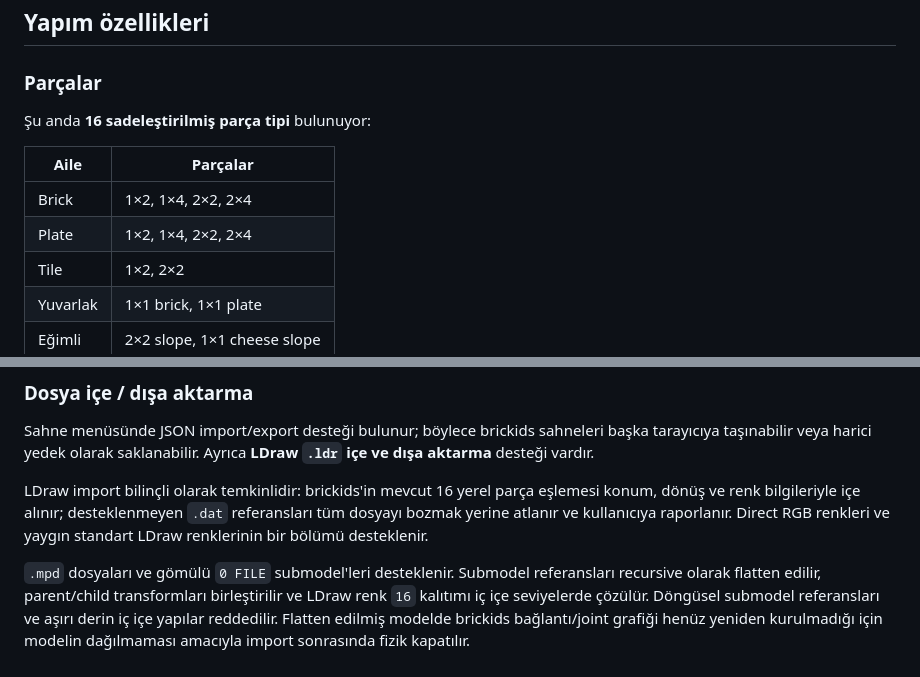
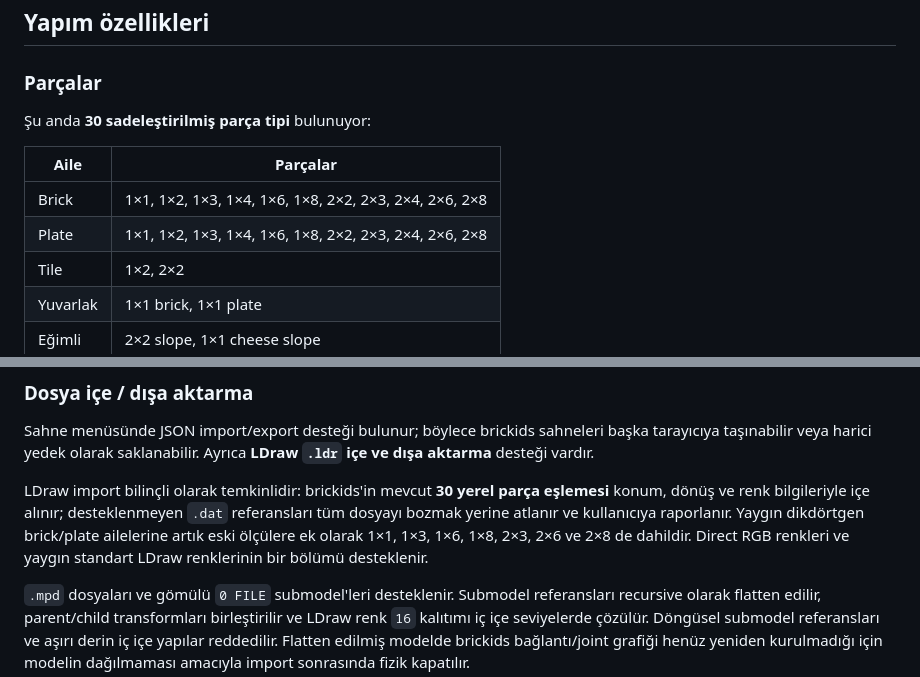
Before and after one commit to alorak/brickids, a Markdown page: README.tr.md, 2 parts joined by grey strips. Rendered like a GitHub page.

Commit message:
Genişletilmiş ortak parça kataloğunu dokümante et

```diff
--- a/README.tr.md
+++ b/README.tr.md
@@ -31,12 +31,12 @@ Güncel sürüm, upstream başlangıç noktasına göre bilinçli olarak daha ç
 
 ### Parçalar
 
-Şu anda **16 sadeleştirilmiş parça tipi** bulunuyor:
+Şu anda **30 sadeleştirilmiş parça tipi** bulunuyor:
 
 | Aile | Parçalar |
 | --- | --- |
-| Brick | 1×2, 1×4, 2×2, 2×4 |
-| Plate | 1×2, 1×4, 2×2, 2×4 |
+| Brick | 1×1, 1×2, 1×3, 1×4, 1×6, 1×8, 2×2, 2×3, 2×4, 2×6, 2×8 |
+| Plate | 1×1, 1×2, 1×3, 1×4, 1×6, 1×8, 2×2, 2×3, 2×4, 2×6, 2×8 |
 | Tile | 1×2, 2×2 |
 | Yuvarlak | 1×1 brick, 1×1 plate |
 | Eğimli | 2×2 slope, 1×1 cheese slope |
@@ -137,7 +137,7 @@ Kaydedilen sahne aynı tarayıcı/profil ile sonraki açılışta otomatik olara
 
 Sahne menüsünde JSON import/export desteği bulunur; böylece brickids sahneleri başka tarayıcıya taşınabilir veya harici yedek olarak saklanabilir. Ayrıca **LDraw `.ldr` içe ve dışa aktarma** desteği vardır.
 
-LDraw import bilinçli olarak temkinlidir: brickids'in mevcut 16 yerel parça eşlemesi konum, dönüş ve renk bilgileriyle içe alınır; desteklenmeyen `.dat` referansları tüm dosyayı bozmak yerine atlanır ve kullanıcıya raporlanır. Direct RGB renkleri ve yaygın standart LDraw renklerinin bir bölümü desteklenir.
+LDraw import bilinçli olarak temkinlidir: brickids'in mevcut **30 yerel parça eşlemesi** konum, dönüş ve renk bilgileriyle içe alınır; desteklenmeyen `.dat` referansları tüm dosyayı bozmak yerine atlanır ve kullanıcıya raporlanır. Yaygın dikdörtgen brick/plate ailelerine artık eski ölçülere ek olarak 1×1, 1×3, 1×6, 1×8, 2×3, 2×6 ve 2×8 de dahildir. Direct RGB renkleri ve yaygın standart LDraw renklerinin bir bölümü desteklenir.
 
 `.mpd` dosyaları ve gömülü `0 FILE` submodel'leri desteklenir. Submodel referansları recursive olarak flatten edilir, parent/child transformları birleştirilir ve LDraw renk `16` kalıtımı iç içe seviyelerde çözülür. Döngüsel submodel referansları ve aşırı derin iç içe yapılar reddedilir. Flatten edilmiş modelde brickids bağlantı/joint grafiği henüz yeniden kurulmadığı için modelin dağılmaması amacıyla import sonrasında fizik kapatılır.
 
```
